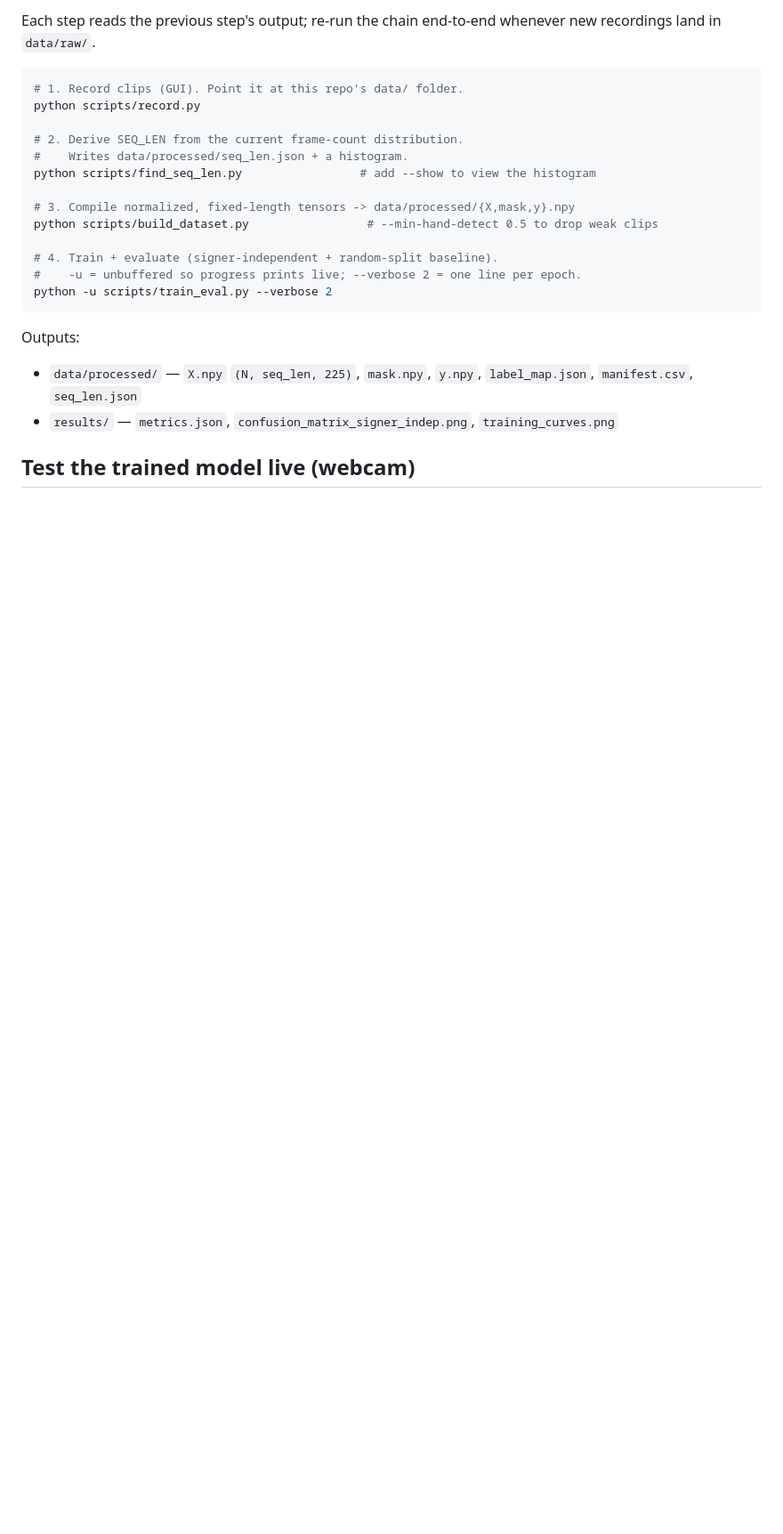
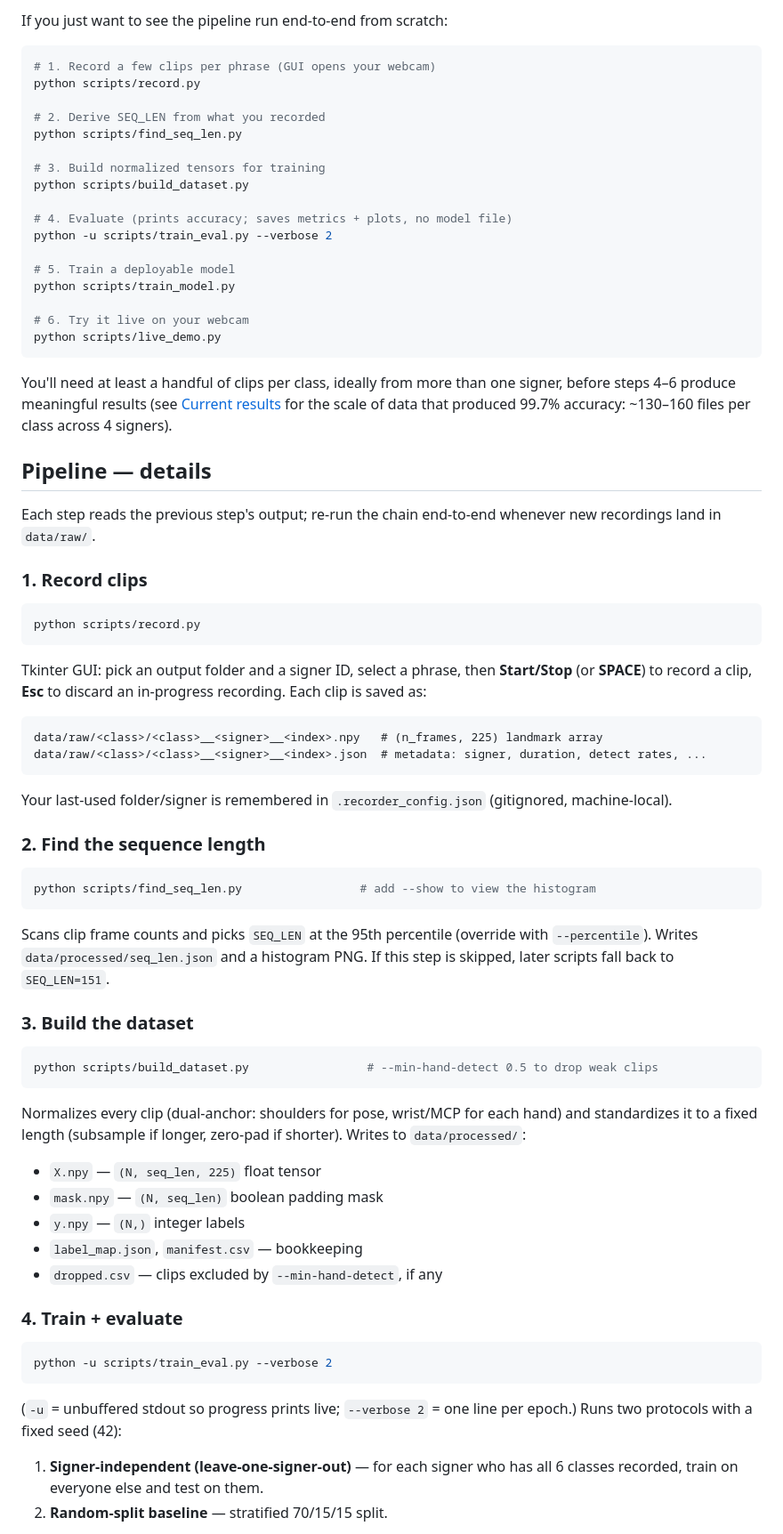
Before and after one commit to Minor-Project-NSL-Recognition/Data-Collection-Pipeline, a Markdown page: README.md, the part around one of its changes. Shown at 89% size. Drawn GitHub-style; blank space fills up the shorter version.

Commit message:
docs: update README with detailed pipeline steps and prerequisites

````diff
--- a/README.md
+++ b/README.md
@@ -43,26 +83,90 @@ enough that CPU is fine. For GPU later, use WSL2 or Colab.
 
-Each step reads the previous step's output; re-run the chain end-to-end whenever
-new recordings land in `data/raw/`.
+If you just want to see the pipeline run end-to-end from scratch:
 
 ```bash
-# 1. Record clips (GUI). Point it at this repo's data/ folder.
+# 1. Record a few clips per phrase (GUI opens your webcam)
 python scripts/record.py
 
-# 2. Derive SEQ_LEN from the current frame-count distribution.
-#    Writes data/processed/seq_len.json + a histogram.
+# 2. Derive SEQ_LEN from what you recorded
+python scripts/find_seq_len.py
+
+# 3. Build normalized tensors for training
+python scripts/build_dataset.py
+
+# 4. Evaluate (prints accuracy; saves metrics + plots, no model file)
+python -u scripts/train_eval.py --verbose 2
+
+# 5. Train a deployable model
+python scripts/train_model.py
+
+# 6. Try it live on your webcam
+python scripts/live_demo.py
+```
+
+You'll need at least a handful of clips per class, ideally from more than one
+signer, before steps 4–6 produce meaningful results (see
+[Current results](#current-results) for the scale of data that produced
+99.7% accuracy: ~130–160 files per class across 4 signers).
+
+## Pipeline — details
+
+Each step reads the previous step's output; re-run the chain end-to-end
+whenever new recordings land in `data/raw/`.
+
+### 1. Record clips
+
+```bash
+python scripts/record.py
+```
+
+Tkinter GUI: pick an output folder and a signer ID, select a phrase, then
+**Start/Stop** (or **SPACE**) to record a clip, **Esc** to discard an
+in-progress recording. Each clip is saved as:
+
+```
+data/raw/<class>/<class>__<signer>__<index>.npy   # (n_frames, 225) landmark array
+data/raw/<class>/<class>__<signer>__<index>.json  # metadata: signer, duration, detect rates, ...
+```
+
+Your last-used folder/signer is remembered in `.recorder_config.json`
+(gitignored, machine-local).
+
+### 2. Find the sequence length
+
+```bash
 python scripts/find_seq_len.py                 # add --show to view the histogram
+```
 
-# 3. Compile normalized, fixed-length tensors -> data/processed/{X,mask,y}.npy
+Scans clip frame counts and picks `SEQ_LEN` at the 95th percentile (override
+with `--percentile`). Writes `data/processed/seq_len.json` and a histogram
+PNG. If this step is skipped, later scripts fall back to `SEQ_LEN=151`.
+
+### 3. Build the dataset
+
+```bash
 python scripts/build_dataset.py                 # --min-hand-detect 0.5 to drop weak clips
+```
 
-# 4. Train + evaluate (signer-independent + random-split baseline).
-#    -u = unbuffered so progress prints live; --verbose 2 = one line per epoch.
+Normalizes every clip (dual-anchor: shoulders for pose, wrist/MCP for each
+hand) and standardizes it to a fixed length (subsample if longer, zero-pad if
+shorter). Writes to `data/processed/`:
+
+- `X.npy` — `(N, seq_len, 225)` float tensor
+- `mask.npy` — `(N, seq_len)` boolean padding mask
+- `y.npy` — `(N,)` integer labels
+- `label_map.json`, `manifest.csv` — bookkeeping
+- `dropped.csv` — clips excluded by `--min-hand-detect`, if any
+
+### 4. Train + evaluate
+
+```bash
 python -u scripts/train_eval.py --verbose 2
 ```
 
-Outputs:
-- `data/processed/` — `X.npy` `(N, seq_len, 225)`, `mask.npy`, `y.npy`, `label_map.json`, `manifest.csv`, `seq_len.json`
-- `results/` — `metrics.json`, `confusion_matrix_signer_indep.png`, `training_curves.png`
+(`-u` = unbuffered stdout so progress prints live; `--verbose 2` = one line
+per epoch.) Runs two protocols with a fixed seed (42):
 
-## Test the trained model live (webcam)
+1. **Signer-independent (leave-one-signer-out)** — for each signer who has
+   all 6 classes recorded, train on everyone else and test on them.
+2. **Random-split baseline** — stratified 70/15/15 split.
 
````
Also changed, not shown: other parts of README.md (+117 -35 lines).
